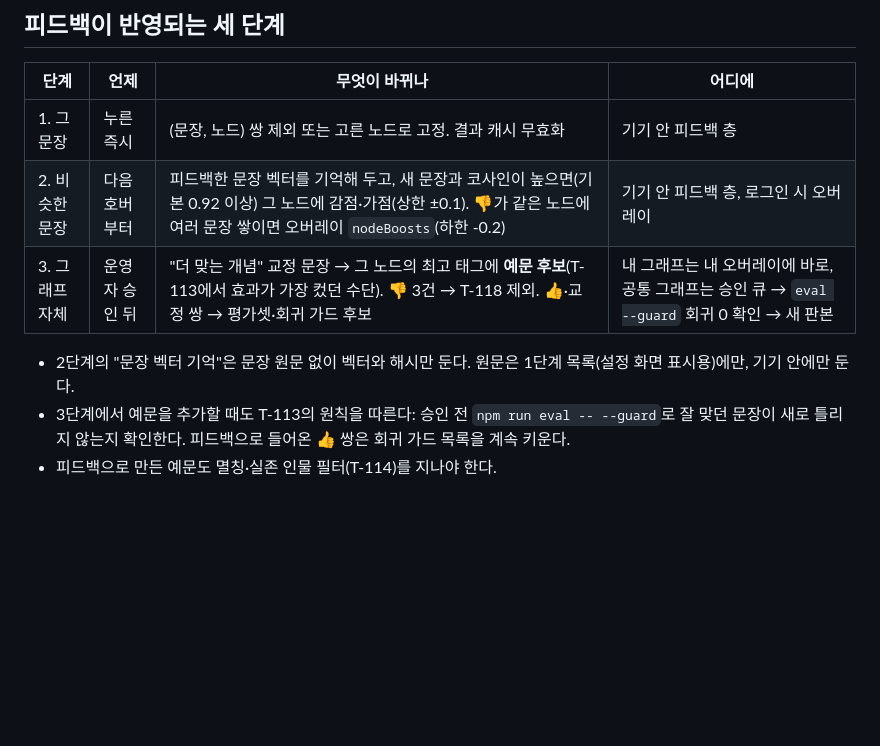
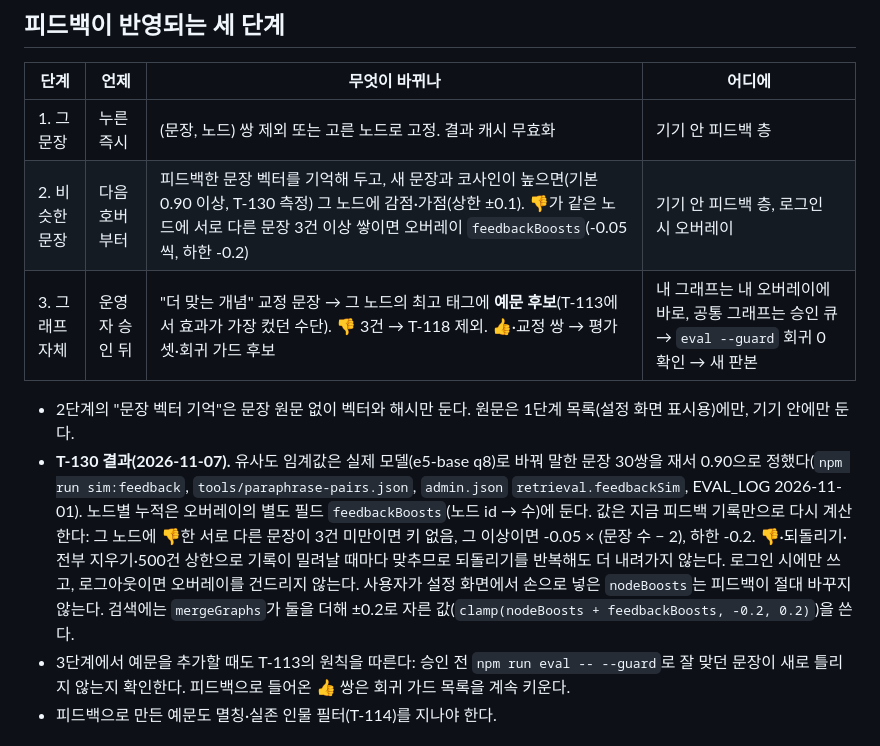
Before and after one commit to roasted-penguin/good-metaphor, a Markdown page: docs/decisions/0010-one-click-feedback-loop.md, the part around the change. Drawn GitHub-style; blank space fills up the shorter version.

Commit message:
docs(T-130): feedbackBoosts 분리와 임계값 0.90을 ADR 0010·TASKS에 반영
Co-Authored-By: Claude Opus 5.5 <noreply@anthropic.com>

```diff
--- a/docs/decisions/0010-one-click-feedback-loop.md
+++ b/docs/decisions/0010-one-click-feedback-loop.md
@@ -65,10 +65,13 @@ T-113에서 검색 가중치와 태그 예문을 손으로 조정했더니, 합
 | 단계 | 언제 | 무엇이 바뀌나 | 어디에 |
 | --- | --- | --- | --- |
 | 1. 그 문장 | 누른 즉시 | (문장, 노드) 쌍 제외 또는 고른 노드로 고정. 결과 캐시 무효화 | 기기 안 피드백 층 |
-| 2. 비슷한 문장 | 다음 호버부터 | 피드백한 문장 벡터를 기억해 두고, 새 문장과 코사인이 높으면(기본 0.92 이상) 그 노드에 감점·가점(상한 ±0.1). 👎가 같은 노드에 여러 문장 쌓이면 오버레이 `nodeBoosts`(하한 -0.2) | 기기 안 피드백 층, 로그인 시 오버레이 |
+| 2. 비슷한 문장 | 다음 호버부터 | 피드백한 문장 벡터를 기억해 두고, 새 문장과 코사인이 높으면(기본 0.90 이상, T-130 측정) 그 노드에 감점·가점(상한 ±0.1). 👎가 같은 노드에 서로 다른 문장 3건 이상 쌓이면 오버레이 `feedbackBoosts`(-0.05씩, 하한 -0.2) | 기기 안 피드백 층, 로그인 시 오버레이 |
 | 3. 그래프 자체 | 운영자 승인 뒤 | "더 맞는 개념" 교정 문장 → 그 노드의 최고 태그에 **예문 후보**(T-113에서 효과가 가장 컸던 수단). 👎 3건 → T-118 제외. 👍·교정 쌍 → 평가셋·회귀 가드 후보 | 내 그래프는 내 오버레이에 바로, 공통 그래프는 승인 큐 → `eval --guard` 회귀 0 확인 → 새 판본 |
 
 - 2단계의 "문장 벡터 기억"은 문장 원문 없이 벡터와 해시만 둔다. 원문은 1단계 목록(설정 화면 표시용)에만, 기기 안에만 둔다.
+- **T-130 결과(2026-11-07).** 유사도 임계값은 실제 모델(e5-base q8)로 바꿔 말한 문장 30쌍을 재서 0.90으로 정했다(`npm run sim:feedback`, `tools/paraphrase-pairs.json`, `admin.json` `retrieval.feedbackSim`, EVAL_LOG 2026-11-01).
+  노드별 누적은 오버레이의 별도 필드 `feedbackBoosts`(노드 id → 수)에 둔다. 값은 지금 피드백 기록만으로 다시 계산한다: 그 노드에 👎한 서로 다른 문장이 3건 미만이면 키 없음, 그 이상이면 -0.05 × (문장 수 − 2), 하한 -0.2. 👎·되돌리기·전부 지우기·500건 상한으로 기록이 밀려날 때마다 맞추므로 되돌리기를 반복해도 더 내려가지 않는다. 로그인 시에만 쓰고, 로그아웃이면 오버레이를 건드리지 않는다.
+  사용자가 설정 화면에서 손으로 넣은 `nodeBoosts`는 피드백이 절대 바꾸지 않는다. 검색에는 `mergeGraphs`가 둘을 더해 ±0.2로 자른 값(`clamp(nodeBoosts + feedbackBoosts, -0.2, 0.2)`)을 쓴다.
 - 3단계에서 예문을 추가할 때도 T-113의 원칙을 따른다: 승인 전 `npm run eval -- --guard`로 잘 맞던 문장이 새로 틀리지 않는지 확인한다. 피드백으로 들어온 👍 쌍은 회귀 가드 목록을 계속 키운다.
 - 피드백으로 만든 예문도 멸칭·실존 인물 필터(T-114)를 지나야 한다.
 
```
Also changed, not shown: docs/TASKS.md (+2 -2 lines).
